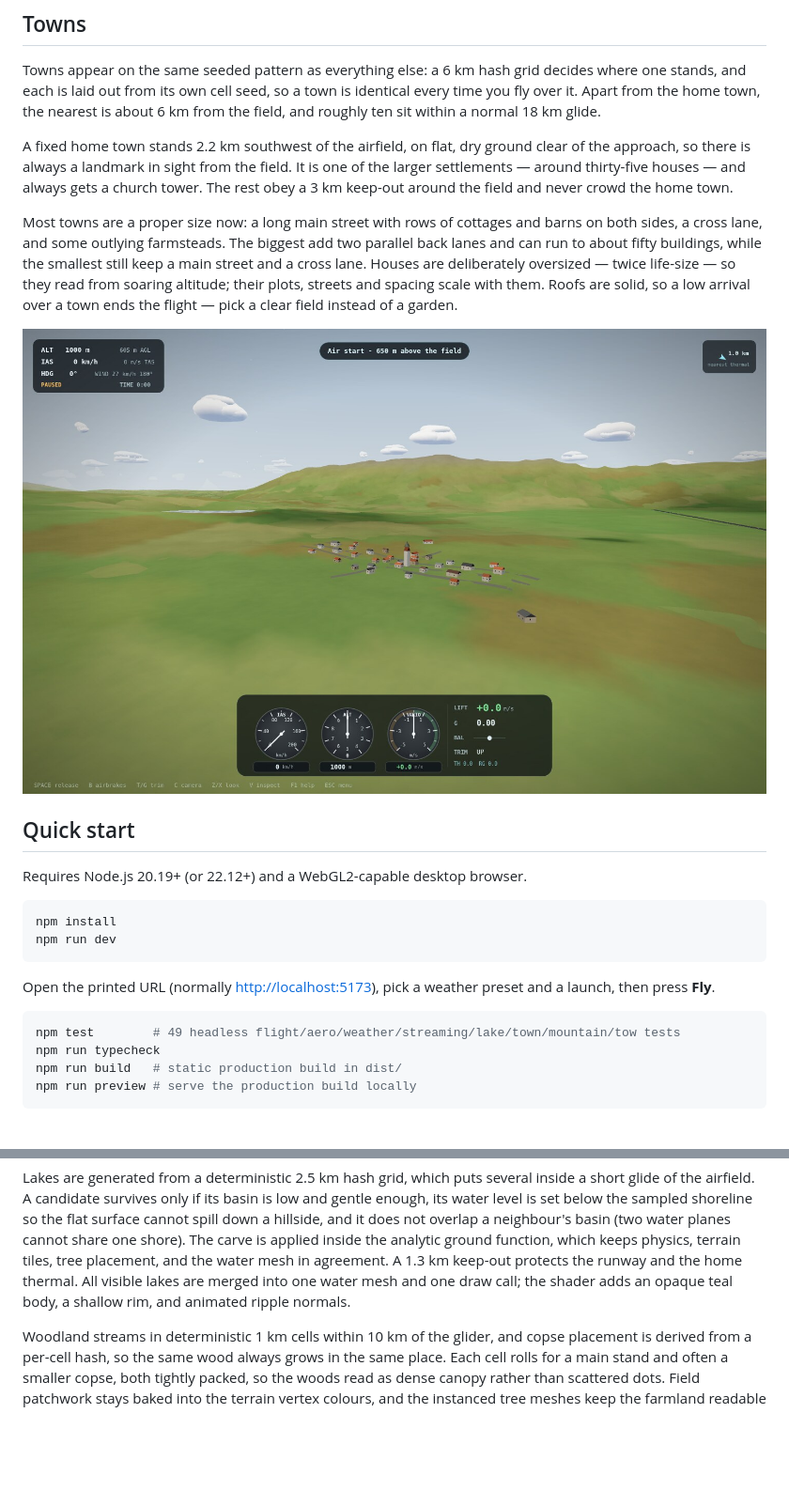
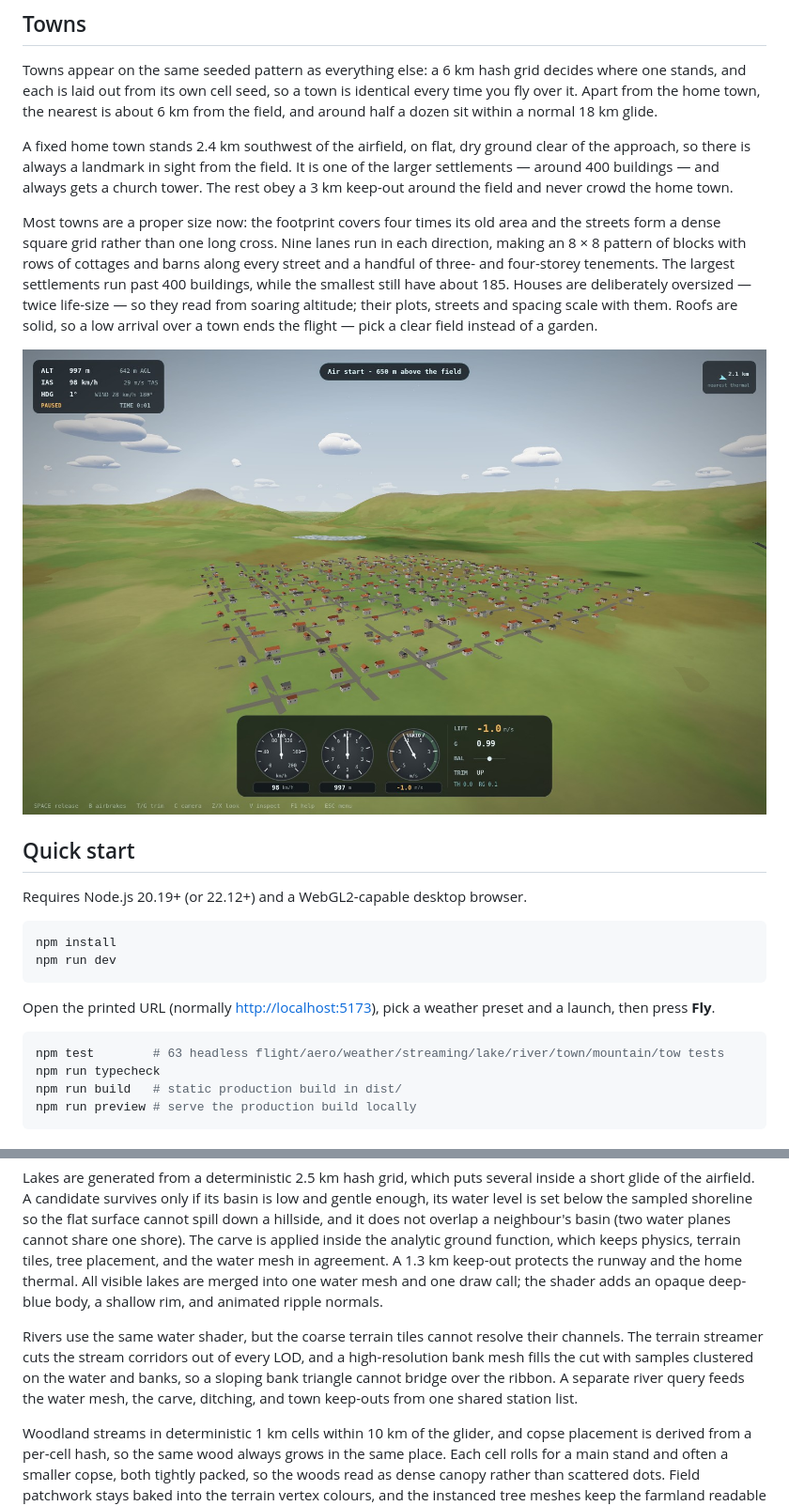
Before and after one commit to vascocosta/gludor, a Markdown page: README.md, 2 parts joined by grey strips. Shown at 94% size. Drawn GitHub-style; pictures changed too: docs/town.jpg; blank space fills up the shorter version.

````diff
--- a/README.md
+++ b/README.md
@@ -112,22 +128,24 @@ so a windward alpine slope works as well as the home ridge.
 Towns appear on the same seeded pattern as everything else: a 6 km hash grid
 decides where one stands, and each is laid out from its own cell seed, so a
 town is identical every time you fly over it. Apart from the home town, the
-nearest is about 6 km from the field, and roughly ten sit within a normal 18 km
-glide.
+nearest is about 6 km from the field, and around half a dozen sit within a
+normal 18 km glide.
 
-A fixed home town stands 2.2 km southwest of the airfield, on flat, dry ground
+A fixed home town stands 2.4 km southwest of the airfield, on flat, dry ground
 clear of the approach, so there is always a landmark in sight from the field.
-It is one of the larger settlements — around thirty-five houses — and always
-gets a church tower. The rest obey a 3 km keep-out around the field and never
-crowd the home town.
+It is one of the larger settlements — around 400 buildings — and always gets a
+church tower. The rest obey a 3 km keep-out around the field and never crowd the
+home town.
 
-Most towns are a proper size now: a long main street with rows of cottages and
-barns on both sides, a cross lane, and some outlying farmsteads. The biggest
-add two parallel back lanes and can run to about fifty buildings, while the
-smallest still keep a main street and a cross lane. Houses are deliberately
-oversized — twice life-size — so they read from soaring altitude; their plots,
-streets and spacing scale with them. Roofs are solid, so a low arrival over a
-town ends the flight — pick a clear field instead of a garden.
+Most towns are a proper size now: the footprint covers four times its old area
+and the streets form a dense square grid rather than one long cross. Nine lanes
+run in each direction, making an 8 × 8 pattern of blocks with rows of cottages
+and barns along every street and a handful of three- and four-storey tenements.
+The largest settlements run past 400 buildings, while the smallest still have
+about 185. Houses are deliberately oversized — twice life-size — so they read
+from soaring altitude; their plots, streets and spacing scale with them. Roofs
+are solid, so a low arrival over a town ends the flight — pick a clear field
+instead of a garden.
 
 ![A town from the air](docs/town.jpg)
 
@@ -144,7 +162,7 @@ Open the printed URL (normally <http://localhost:5173>), pick a weather preset
 and a launch, then press **Fly**.
 
 ```bash
-npm test        # 49 headless flight/aero/weather/streaming/lake/town/mountain/tow tests
+npm test        # 63 headless flight/aero/weather/streaming/lake/river/town/mountain/tow tests
 npm run typecheck
 npm run build   # static production build in dist/
 npm run preview # serve the production build locally
@@ -315,7 +333,14 @@ basin (two water planes cannot share one shore). The carve is applied inside the
 analytic ground function, which keeps physics, terrain tiles, tree placement, and
 the water mesh in agreement. A 1.3 km keep-out protects the runway and the home
 thermal. All visible lakes are merged into one water mesh and one draw call; the
-shader adds an opaque teal body, a shallow rim, and animated ripple normals.
+shader adds an opaque deep-blue body, a shallow rim, and animated ripple normals.
+
+Rivers use the same water shader, but the coarse terrain tiles cannot resolve
+their channels. The terrain streamer cuts the stream corridors out of every LOD,
+and a high-resolution bank mesh fills the cut with samples clustered on the
+water and banks, so a sloping bank triangle cannot bridge over the ribbon. A
+separate river query feeds the water mesh, the carve, ditching, and town
+keep-outs from one shared station list.
 
 Woodland streams in deterministic 1 km cells within 10 km of the glider, and
 copse placement is derived from a per-cell hash, so the same wood always grows
````
Also changed, not shown: other parts of README.md (+35 -16 lines), docs/cockpit.jpg, docs/lakes.jpg, docs/river.jpg (added), 13 other files.
